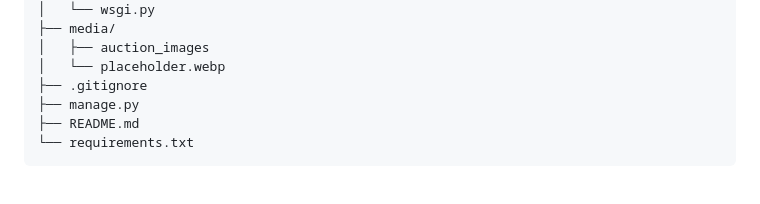
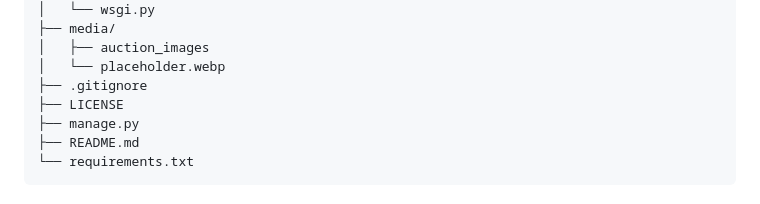
Before and after one commit to niezle-ziolko/cs50-commerce, a Markdown page: README.md, the part around the change. Rendered like a GitHub page.

```diff
--- a/README.md
+++ b/README.md
@@ -56,6 +56,7 @@ commerce/
 │   ├── auction_images
 │   └── placeholder.webp
 ├── .gitignore
+├── LICENSE
 ├── manage.py
 ├── README.md
 └── requirements.txt
```
